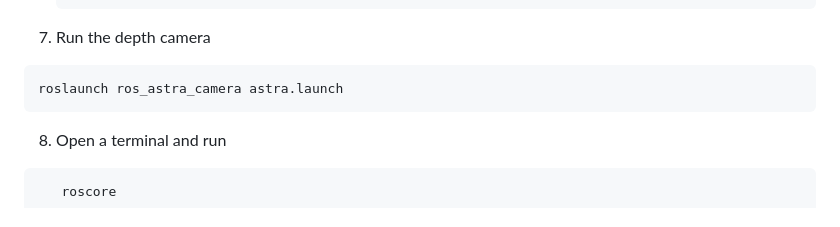
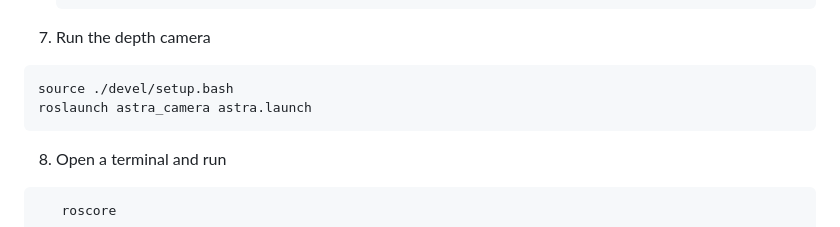
Before and after one commit to ShadowofSkull/depth_camera, a Markdown page: README.md, the part around the change. Drawn GitHub-style.

Commit message:
Update README.md
changed 7 to source ./devel/setup.bash
roslaunch astra_camera astra.launch

````diff
--- a/README.md
+++ b/README.md
@@ -92,7 +92,8 @@ It uses custom made msg so need to follow this:
       ```
 7. Run the depth camera
 ```shell
-roslaunch ros_astra_camera astra.launch
+source ./devel/setup.bash
+roslaunch astra_camera astra.launch
 ```
 8. Open a terminal and run
 ```shell
````
